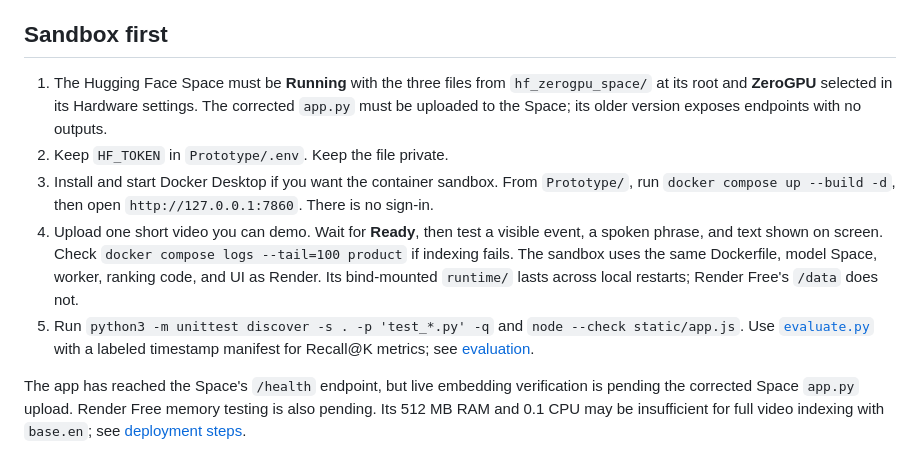
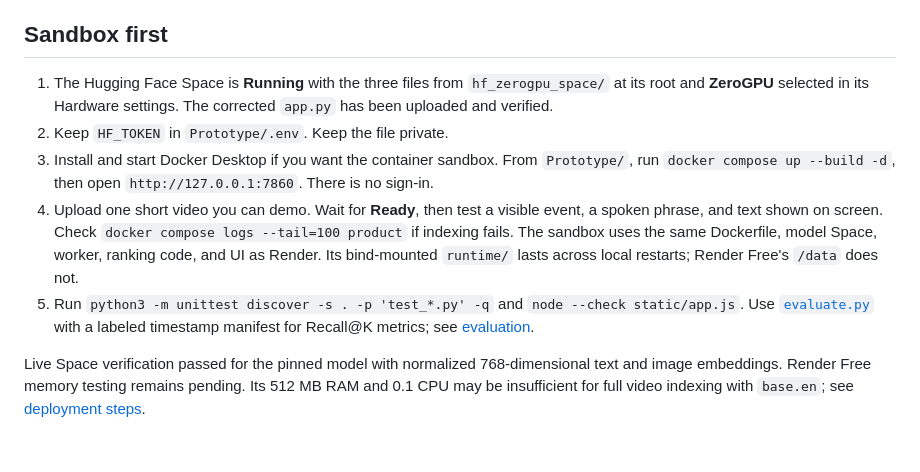
Before and after one commit to pactaccount/MomentFlow, a Markdown page: Prototype/README.md, the part around the change. Drawn GitHub-style.

Commit message:
Record passing Hugging Face Space verification

```diff
--- a/Prototype/README.md
+++ b/Prototype/README.md
@@ -25,10 +25,10 @@ For **local sandbox testing**, edit the already-created, Git-ignored [`Prototype
 
 ## Sandbox first
 
-1. The Hugging Face Space must be **Running** with the three files from `hf_zerogpu_space/` at its root and **ZeroGPU** selected in its Hardware settings. The corrected `app.py` must be uploaded to the Space; its older version exposes endpoints with no outputs.
+1. The Hugging Face Space is **Running** with the three files from `hf_zerogpu_space/` at its root and **ZeroGPU** selected in its Hardware settings. The corrected `app.py` has been uploaded and verified.
 2. Keep `HF_TOKEN` in `Prototype/.env`. Keep the file private.
 3. Install and start Docker Desktop if you want the container sandbox. From `Prototype/`, run `docker compose up --build -d`, then open `http://127.0.0.1:7860`. There is no sign-in.
 4. Upload one short video you can demo. Wait for **Ready**, then test a visible event, a spoken phrase, and text shown on screen. Check `docker compose logs --tail=100 product` if indexing fails. The sandbox uses the same Dockerfile, model Space, worker, ranking code, and UI as Render. Its bind-mounted `runtime/` lasts across local restarts; Render Free's `/data` does not.
 5. Run `python3 -m unittest discover -s . -p 'test_*.py' -q` and `node --check static/app.js`. Use [`evaluate.py`](evaluate.py) with a labeled timestamp manifest for Recall@K metrics; see [evaluation](EVALUATION.md).
 
-The app has reached the Space's `/health` endpoint, but live embedding verification is pending the corrected Space `app.py` upload. Render Free memory testing is also pending. Its 512 MB RAM and 0.1 CPU may be insufficient for full video indexing with `base.en`; see [deployment steps](RENDER_DEPLOYMENT.md).
+Live Space verification passed for the pinned model with normalized 768-dimensional text and image embeddings. Render Free memory testing remains pending. Its 512 MB RAM and 0.1 CPU may be insufficient for full video indexing with `base.en`; see [deployment steps](RENDER_DEPLOYMENT.md).
```
Also changed, not shown: Prototype/RENDER_DEPLOYMENT.md (+5 -5 lines).
